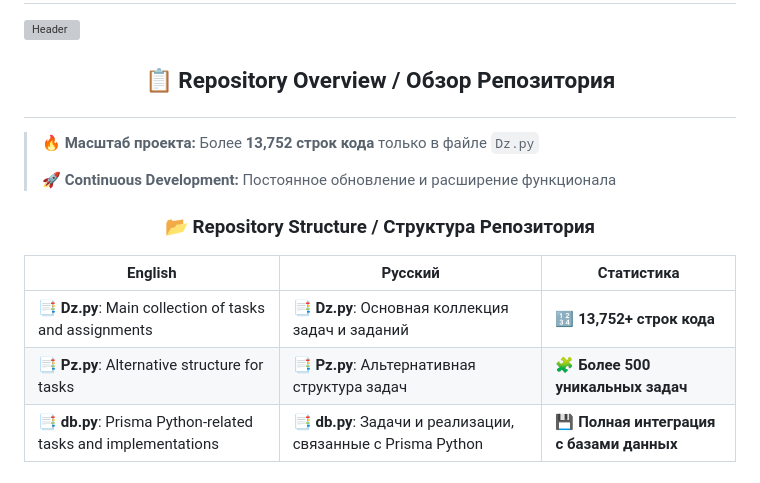
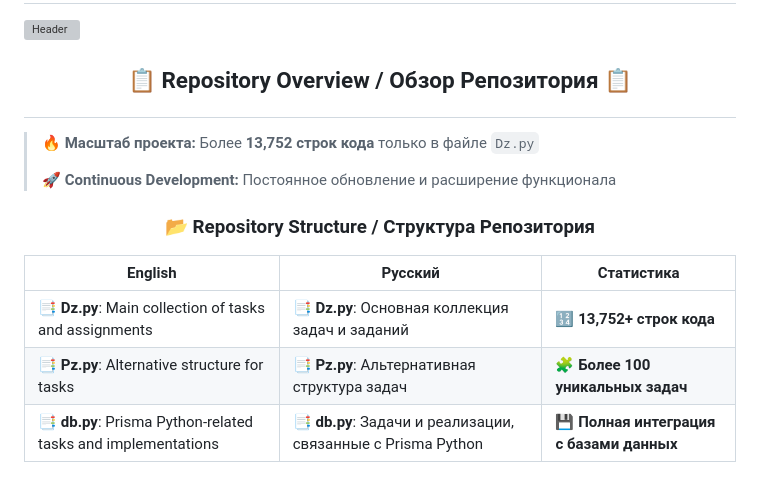
Before and after one commit to Stervar/Sbornik-3, a Markdown page: README.md, the part around the change. GitHub-like rendering; grey boxes are pictures that could not be loaded.

```diff
--- a/README.md
+++ b/README.md
@@ -2,7 +2,7 @@
 
 ![Header](https://github.com/Stervar/Stervar/blob/main/assets/f53336607ee8c6478f25d2665d7d5c3b.gif)
 
-## <p align="center">📋 Repository Overview / Обзор Репозитория</p>
+## <p align="center">📋 Repository Overview / Обзор Репозитория 📋</p>
 
 > 🔥 **Масштаб проекта:** Более **13,752 строк кода** только в файле `Dz.py`
 >
@@ -13,7 +13,7 @@
 | English | Русский | Статистика |
 |---------|---------|------------|
 | **📑 Dz.py**: Main collection of tasks and assignments | **📑 Dz.py**: Основная коллекция задач и заданий | **🔢 13,752+ строк кода** |
-| **📑 Pz.py**: Alternative structure for tasks | **📑 Pz.py**: Альтернативная структура задач | **🧩 Более 500 уникальных задач** |
+| **📑 Pz.py**: Alternative structure for tasks | **📑 Pz.py**: Альтернативная структура задач | **🧩 Более 100 уникальных задач** |
 | **📑 db.py**: Prisma Python-related tasks and implementations | **📑 db.py**: Задачи и реализации, связанные с Prisma Python | **💾 Полная интеграция с базами данных** |
 
 ## <p align="center">📝 Detailed Project Description / Подробное Описание Проекта</p>
```
